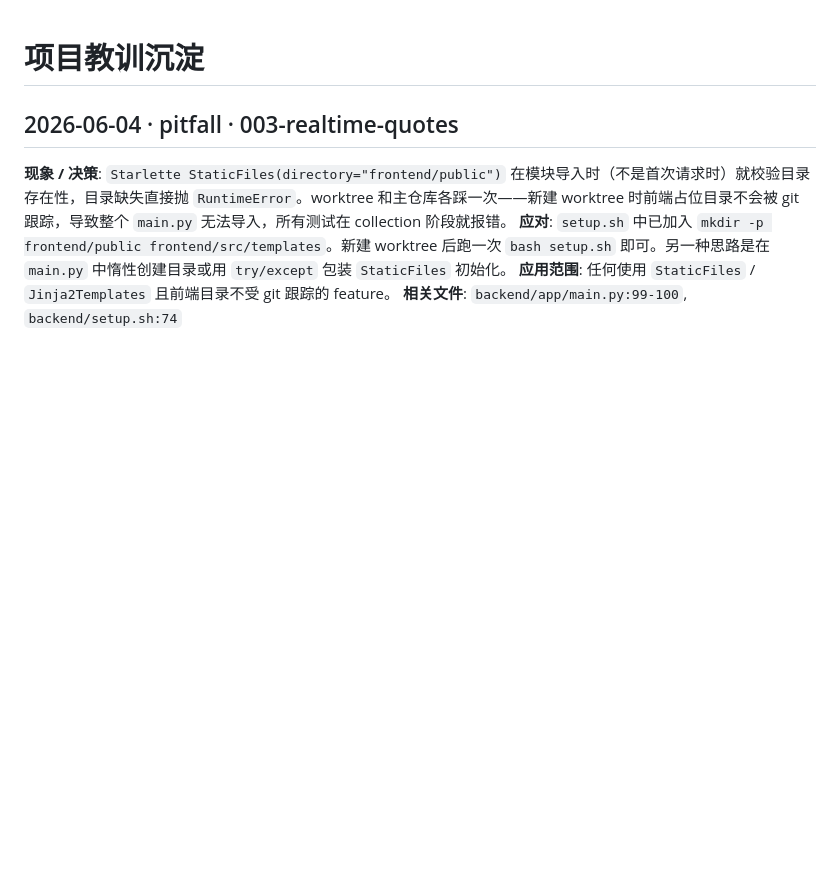
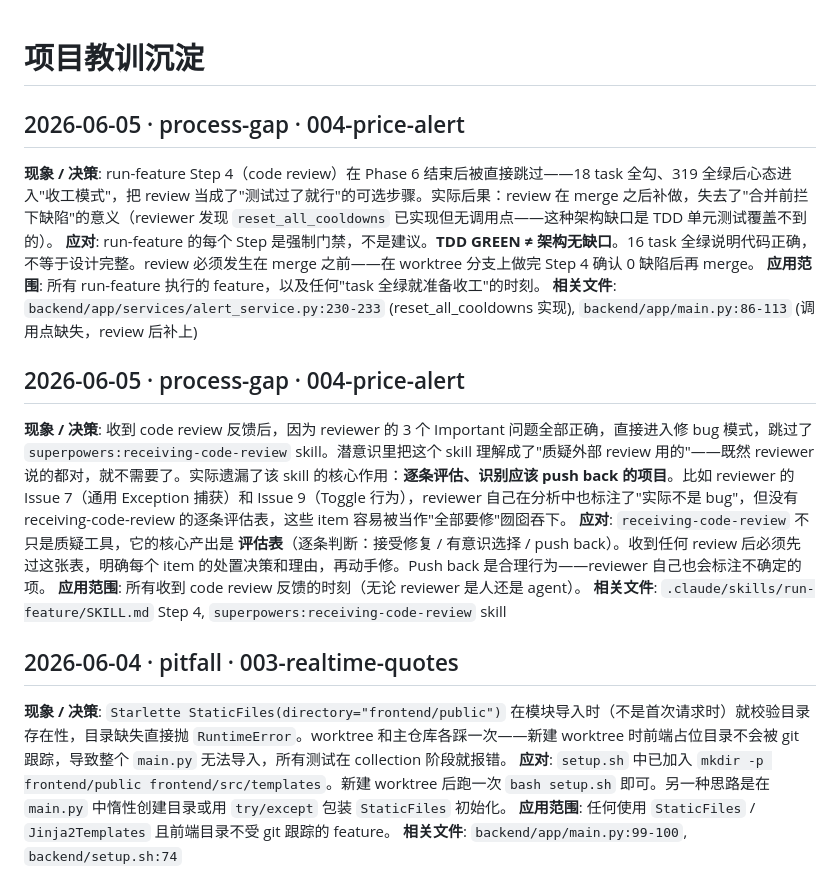
Before and after one commit to sxgaoxiang123456/alpha-project, a Markdown page: LEARNINGS.md, the part around the change. GitHub-like rendering; blank space fills up the shorter version.

Commit message:
docs: LEARNINGS.md 追加 004-price-alert 流程避坑复盘 (2条 process-gap)
- Step 4 Code Review 不可跳过：TDD GREEN ≠ 架构无缺口
- receiving-code-review 不可跳过：不只是质疑工具，核心产出是逐条评估表

```diff
--- a/LEARNINGS.md
+++ b/LEARNINGS.md
@@ -1,4 +1,16 @@
 # 项目教训沉淀
+
+## 2026-06-05 · process-gap · 004-price-alert
+**现象 / 决策**: run-feature Step 4（code review）在 Phase 6 结束后被直接跳过——18 task 全勾、319 全绿后心态进入"收工模式"，把 review 当成了"测试过了就行"的可选步骤。实际后果：review 在 merge 之后补做，失去了"合并前拦下缺陷"的意义（reviewer 发现 `reset_all_cooldowns` 已实现但无调用点——这种架构缺口是 TDD 单元测试覆盖不到的）。
+**应对**: run-feature 的每个 Step 是强制门禁，不是建议。**TDD GREEN ≠ 架构无缺口**。16 task 全绿说明代码正确，不等于设计完整。review 必须发生在 merge 之前——在 worktree 分支上做完 Step 4 确认 0 缺陷后再 merge。
+**应用范围**: 所有 run-feature 执行的 feature，以及任何"task 全绿就准备收工"的时刻。
+**相关文件**: `backend/app/services/alert_service.py:230-233` (reset_all_cooldowns 实现), `backend/app/main.py:86-113` (调用点缺失，review 后补上)
+
+## 2026-06-05 · process-gap · 004-price-alert
+**现象 / 决策**: 收到 code review 反馈后，因为 reviewer 的 3 个 Important 问题全部正确，直接进入修 bug 模式，跳过了 `superpowers:receiving-code-review` skill。潜意识里把这个 skill 理解成了"质疑外部 review 用的"——既然 reviewer 说的都对，就不需要了。实际遗漏了该 skill 的核心作用：**逐条评估、识别应该 push back 的项目**。比如 reviewer 的 Issue 7（通用 Exception 捕获）和 Issue 9（Toggle 行为），reviewer 自己在分析中也标注了"实际不是 bug"，但没有 receiving-code-review 的逐条评估表，这些 item 容易被当作"全部要修"囫囵吞下。
+**应对**: `receiving-code-review` 不只是质疑工具，它的核心产出是 **评估表**（逐条判断：接受修复 / 有意识选择 / push back）。收到任何 review 后必须先过这张表，明确每个 item 的处置决策和理由，再动手修。Push back 是合理行为——reviewer 自己也会标注不确定的项。
+**应用范围**: 所有收到 code review 反馈的时刻（无论 reviewer 是人还是 agent）。
+**相关文件**: `.claude/skills/run-feature/SKILL.md` Step 4, `superpowers:receiving-code-review` skill
 
 ## 2026-06-04 · pitfall · 003-realtime-quotes
 **现象 / 决策**: `Starlette StaticFiles(directory="frontend/public")` 在模块导入时（不是首次请求时）就校验目录存在性，目录缺失直接抛 `RuntimeError`。worktree 和主仓库各踩一次——新建 worktree 时前端占位目录不会被 git 跟踪，导致整个 `main.py` 无法导入，所有测试在 collection 阶段就报错。
```
